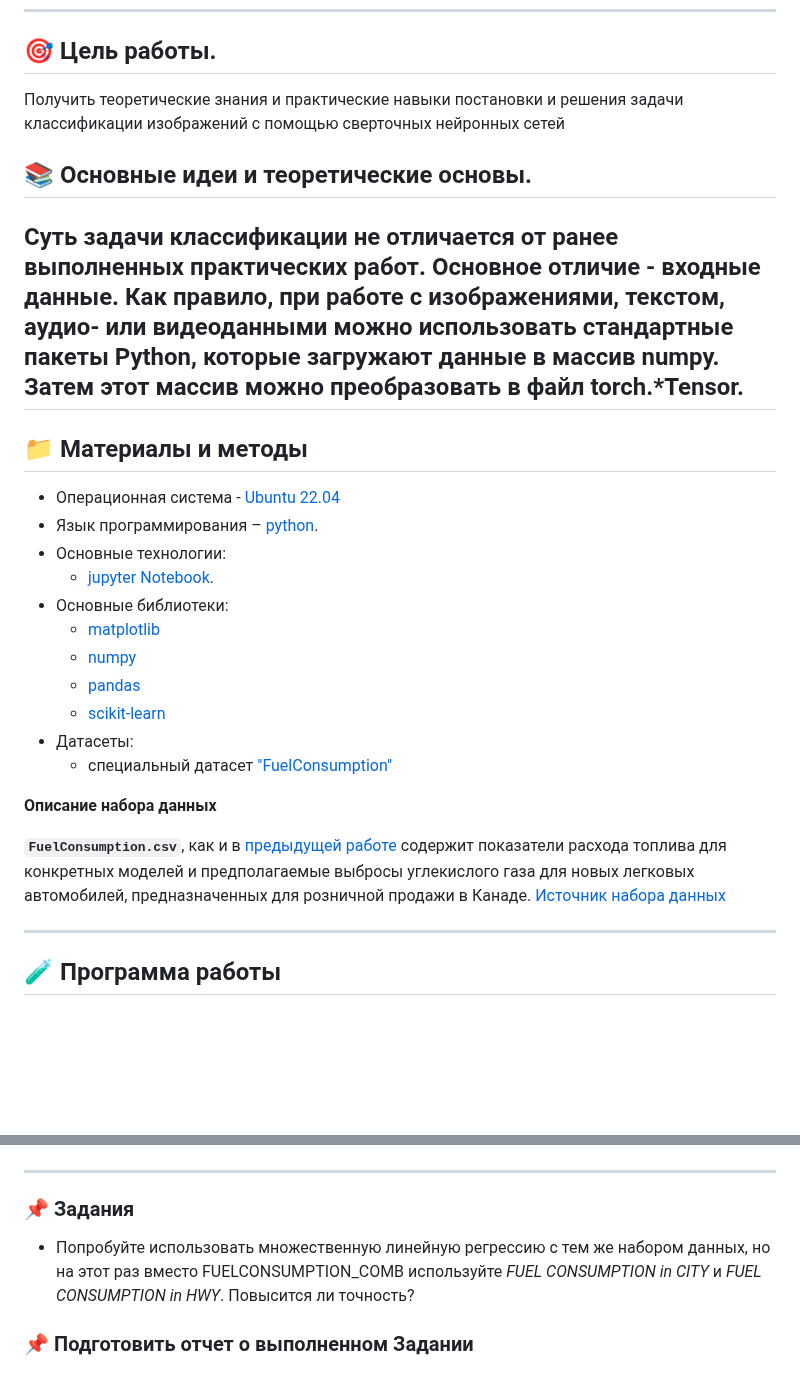
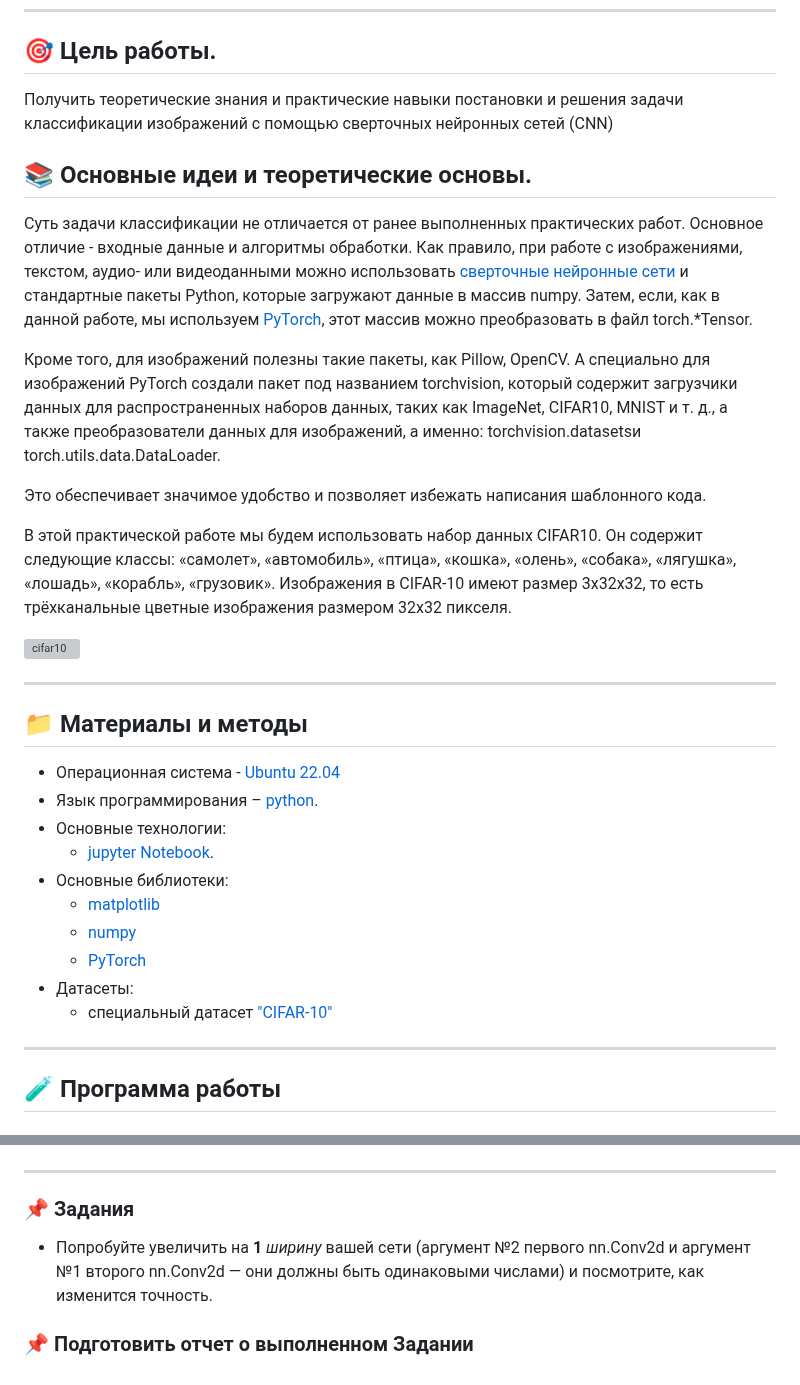
Before and after one commit to danil1online/Intellectual-Systems-and-Technologies-Practice, a Markdown page: docs/Pr_19.md, 2 parts joined by grey strips. Drawn GitHub-style; blank space fills up the shorter version; grey boxes are pictures that could not be loaded.

```diff
--- a/docs/Pr_19.md
+++ b/docs/Pr_19.md
@@ -4,12 +4,21 @@
 
 ## 🎯 Цель работы.
 
-Получить теоретические знания и практические навыки постановки и решения задачи классификации изображений с помощью сверточных нейронных сетей
+Получить теоретические знания и практические навыки постановки и решения задачи классификации изображений с помощью сверточных нейронных сетей (CNN)
 
 ## 📚 Основные идеи и теоретические основы.
 
-Суть задачи классификации не отличается от ранее выполненных практических работ. Основное отличие - входные данные.
-Как правило, при работе с изображениями, текстом, аудио- или видеоданными можно использовать стандартные пакеты Python, которые загружают данные в массив numpy. Затем этот массив можно преобразовать в файл torch.*Tensor.
+Суть задачи классификации не отличается от ранее выполненных практических работ. Основное отличие - входные данные и алгоритмы обработки.
+Как правило, при работе с изображениями, текстом, аудио- или видеоданными можно использовать [сверточные нейронные сети](https://habr.com/ru/companies/skillfactory/articles/823516/) и стандартные пакеты Python, которые загружают данные в массив numpy. Затем, если, как в данной работе, мы используем [PyTorch](https://pytorch.org/get-started/locally/), этот массив можно преобразовать в файл torch.*Tensor.
+
+Кроме того, для изображений полезны такие пакеты, как Pillow, OpenCV. А специально для изображений PyTorch создали пакет под названием torchvision, который содержит загрузчики данных для распространенных наборов данных, таких как ImageNet, CIFAR10, MNIST и т. д., а также преобразователи данных для изображений, а именно: torchvision.datasetsи torch.utils.data.DataLoader.
+
+Это обеспечивает значимое удобство и позволяет избежать написания шаблонного кода.
+
+В этой практической работе мы будем использовать набор данных CIFAR10. Он содержит следующие классы: «самолет», «автомобиль», «птица», «кошка», «олень», «собака», «лягушка», «лошадь», «корабль», «грузовик». Изображения в CIFAR-10 имеют размер 3x32x32, то есть трёхканальные цветные изображения размером 32x32 пикселя.
+
+![cifar10](https://www.cs.toronto.edu/~kriz/cifar-10-sample/bird6.png)
+
 ---
 
 ## 📁 Материалы и методы
@@ -21,14 +30,9 @@
 - Основные библиотеки:
   - [matplotlib](https://matplotlib.org/)
   - [numpy](https://numpy.org/)
-  - [pandas](https://pandas.pydata.org/)
-  - [scikit-learn](https://scikit-learn.org/)
+  - [PyTorch](https://pytorch.org/get-started/locally/)
 - Датасеты:
-  - специальный датасет ["FuelConsumption"](https://www.kaggle.com/datasets/krupadharamshi/fuelconsumption)
-
-**Описание набора данных**
-
-**`FuelConsumption.csv`**, как и в [предыдущей работе](Pr_16.md) содержит показатели расхода топлива для конкретных моделей и предполагаемые выбросы углекислого газа для новых легковых автомобилей, предназначенных для розничной продажи в Канаде. [Источник набора данных](http://open.canada.ca/data/en/dataset/98f1a129-f628-4ce4-b24d-6f16bf24dd64)
+  - специальный датасет ["CIFAR-10"](https://www.cs.toronto.edu/~kriz/cifar.html)
 
 ---
 
@@ -153,6 +253,6 @@ print('Variance score: %.2f' % regr.score(x, y))
 
 ### 📌 Задания
 
-  - Попробуйте использовать множественную линейную регрессию с тем же набором данных, но на этот раз вместо FUELCONSUMPTION_COMB используйте _FUEL CONSUMPTION in CITY_ и _FUEL CONSUMPTION in HWY_. Повысится ли точность?
+  - Попробуйте увеличить на **1** _ширину_ вашей сети (аргумент №2 первого nn.Conv2d и аргумент №1 второго nn.Conv2d — они должны быть одинаковыми числами) и посмотрите, как изменится точность.
 
 ### 📌 Подготовить отчет о выполненном Задании
```
Also changed, not shown: other parts of docs/Pr_19.md (+157 -61 lines).
